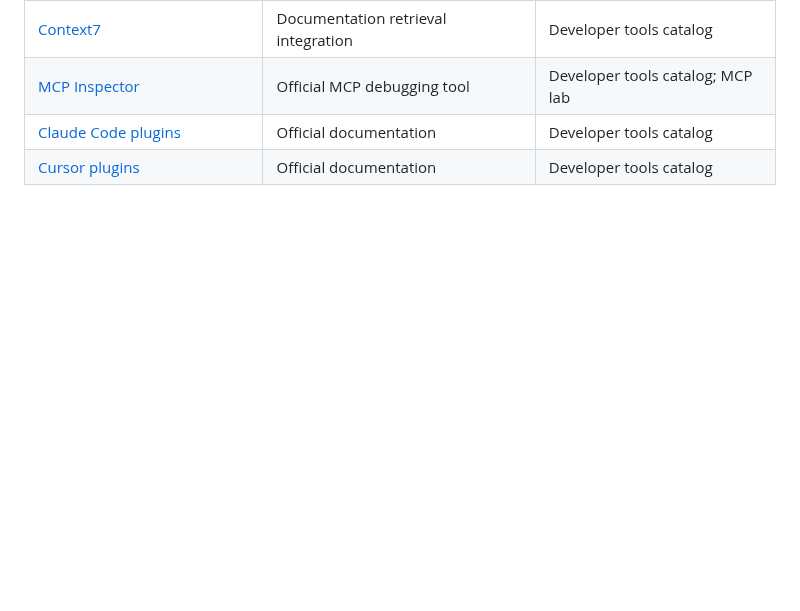
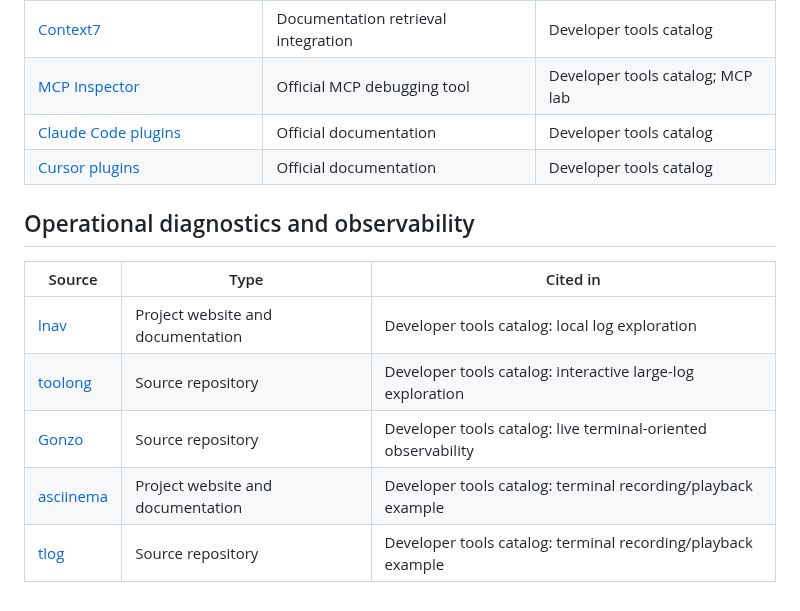
Before and after one commit to sp7412/onboarding, a Markdown page: docs/references.md, the part around the change. Drawn GitHub-style; blank space fills up the shorter version.

Commit message:
docs: index log diagnostics references

```diff
--- a/docs/references.md
+++ b/docs/references.md
@@ -536,3 +536,14 @@ PP = [podcast prompts](podcast-prompts.md) episode number · WP = [whitepaper](w
 | [MCP Inspector](https://github.com/modelcontextprotocol/inspector) | Official MCP debugging tool | Developer tools catalog; MCP lab |
 | [Claude Code plugins](https://docs.anthropic.com/en/docs/claude-code/plugins) | Official documentation | Developer tools catalog |
 | [Cursor plugins](https://docs.cursor.com/plugins) | Official documentation | Developer tools catalog |
+
+
+## Operational diagnostics and observability
+
+| Source | Type | Cited in |
+|---|---|---|
+| [lnav](https://lnav.org/) | Project website and documentation | Developer tools catalog: local log exploration |
+| [toolong](https://github.com/Textualize/toolong) | Source repository | Developer tools catalog: interactive large-log exploration |
+| [Gonzo](https://github.com/control-theory/gonzo) | Source repository | Developer tools catalog: live terminal-oriented observability |
+| [asciinema](https://asciinema.org/) | Project website and documentation | Developer tools catalog: terminal recording/playback example |
+| [tlog](https://github.com/Scribery/tlog) | Source repository | Developer tools catalog: terminal recording/playback example |
```
